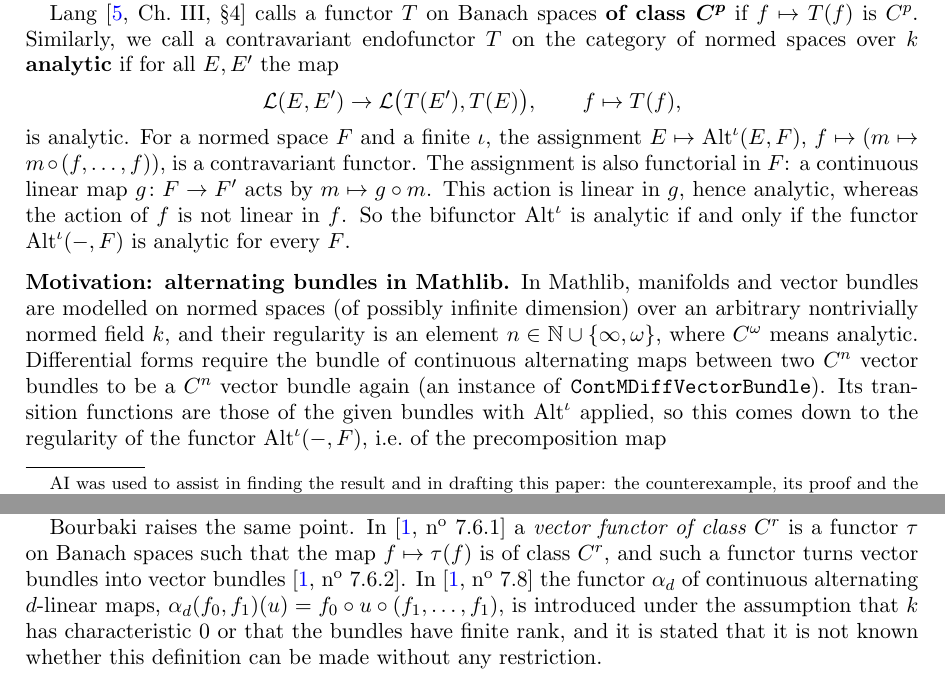
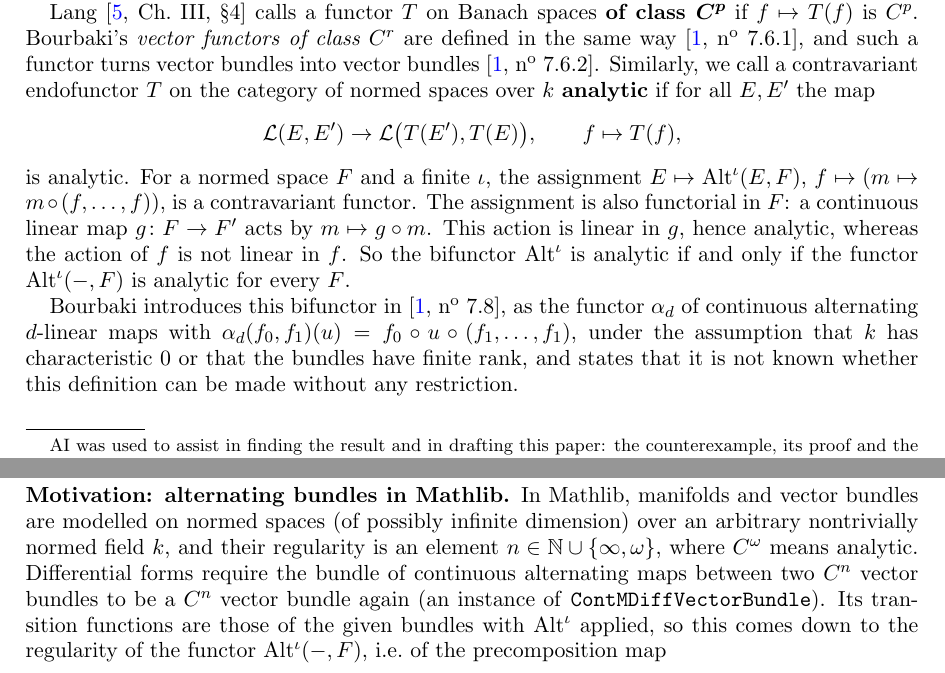
Before and after one commit to Deicyde/alternating-analytic-counterexample, a LaTeX problem sheet (paper/counterexample.tex): two parts of pages 1 and 2 of 10, joined at a grey line, cut so that both start at the same text. Compiled offline with pdfLaTeX.

Commit message:
paper: move the account of Bourbaki into the paragraph on analytic functors

```diff
--- a/paper/counterexample.tex
+++ b/paper/counterexample.tex
@@ -64,7 +64,9 @@ $\norm h<r$. It is \textbf{analytic}, or $C^\omega$, if it is analytic at every
 Mathlib~\cite{docs}.
 
 Lang~\cite[Ch.~III, \S4]{La} calls a functor $T$ on Banach spaces
-\textbf{of class $\boldsymbol{C^p}$} if $f\mapsto T(f)$ is $C^p$. Similarly, we call a contravariant endofunctor $T$ on the category of normed spaces over $\kk$
+\textbf{of class $\boldsymbol{C^p}$} if $f\mapsto T(f)$ is $C^p$. Bourbaki's \emph{vector functors of class $C^r$} are defined in the
+same way~\cite[n\textsuperscript{o}~7.6.1]{Bou}, and such a functor turns vector bundles into vector
+bundles~\cite[n\textsuperscript{o}~7.6.2]{Bou}. Similarly, we call a contravariant endofunctor $T$ on the category of normed spaces over $\kk$
 \textbf{analytic} if for all $E,E'$ the map
 \[
 \cL(E,E')\to\cL\bigl(T(E'),T(E)\bigr),\qquad f\mapsto T(f),
@@ -73,6 +75,10 @@ is analytic. For a normed space $F$ and a finite $\iota$, the assignment $E\maps
 $f\mapsto(m\mapsto m\circ(f,\dots,f))$, is a contravariant functor. The assignment is also functorial in $F$: a continuous linear map $g\colon F\to F'$ acts by $m\mapsto g\circ m$. This
 action is linear in $g$, hence analytic, whereas the action of $f$ is not linear in $f$. So the bifunctor $\Alt^\iota$ is
 analytic if and only if the functor $\Alt^\iota(-,F)$ is analytic for every $F$.
+
+Bourbaki introduces this bifunctor in~\cite[n\textsuperscript{o}~7.8]{Bou}, as the functor $\alpha_d$ of continuous alternating
+$d$-linear maps with $\alpha_d(f_0,f_1)(u)=f_0\circ u\circ(f_1,\dots,f_1)$, under the assumption that $\kk$ has characteristic $0$ or
+that the bundles have finite rank, and states that it is not known whether this definition can be made without any restriction.
 
 \subsection*{Motivation: alternating bundles in Mathlib}
 In Mathlib, manifolds and vector bundles are modelled on normed spaces (of possibly infinite dimension) over an
@@ -92,11 +98,3 @@ spaces in positive characteristic, but not the general case.
 $n\in\N\cup\{\infty\}$~\cite{PR}.
 \end{itemize}
 This leaves open the case where $\abs\iota!$ is not invertible in $\kk$ and the spaces are infinite-dimensional: is
-$\Alt^\iota(-,F)$ analytic there?
-
-Bourbaki raises the same point. In~\cite[n\textsuperscript{o}~7.6.1]{Bou} a \emph{vector functor of class $C^r$} is a functor
-$\tau$ on Banach spaces such that the map $f\mapsto\tau(f)$ is of class $C^r$, and such a functor turns vector bundles into vector
-bundles~\cite[n\textsuperscript{o}~7.6.2]{Bou}. In~\cite[n\textsuperscript{o}~7.8]{Bou} the functor $\alpha_d$ of continuous
-alternating $d$-linear maps, $\alpha_d(f_0,f_1)(u)=f_0\circ u\circ(f_1,\dots,f_1)$, is introduced under the assumption that $\kk$ has
-characteristic $0$ or that the bundles have finite rank, and it is stated that it is not known whether this definition can be made
-without any restriction.
```
Also changed, not shown: paper/counterexample.pdf, paper/counterexample.tex (5 more changed lines).
